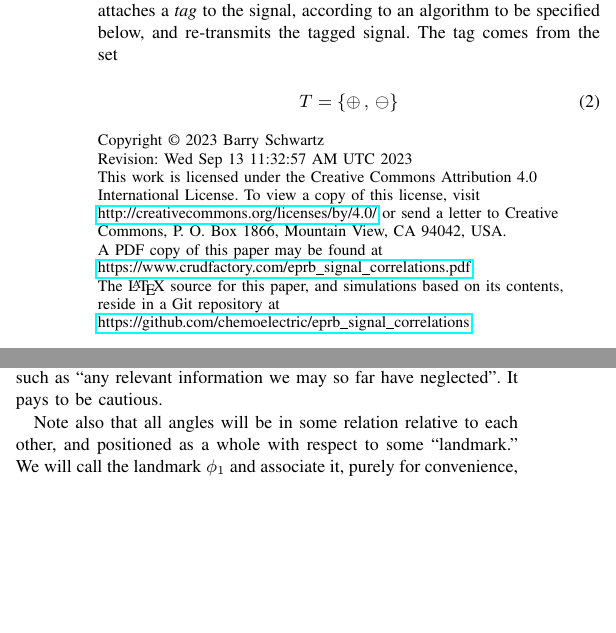
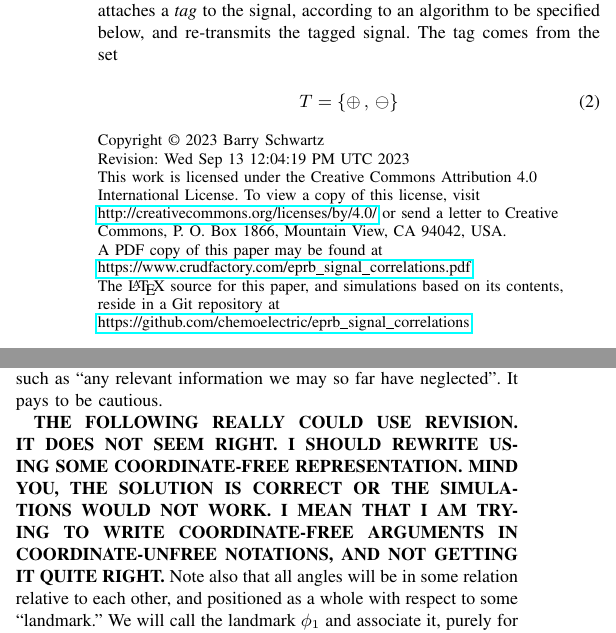
Before and after one commit to chemoelectric/eprb_signal_correlations, a LaTeX paper (Paper/eprb_signal_correlations.tex, which reads Paper/eprb_signal_correlations_revision.txt): two parts of the columns of page 1 of 3, joined at a grey line, cut so that both start at the same text, the shorter picture padded with empty space. Compiled offline with pdfLaTeX.

Commit message:
Boldface warning.

```diff
--- a/Paper/eprb_signal_correlations.tex
+++ b/Paper/eprb_signal_correlations.tex
@@ -137,12 +137,17 @@ also always adding the letter ``$\lambda$'' as a condition, meaning
 something such as ``any relevant information we may so far have
 neglected''. It pays to be cautious.
 
-Note also that all angles will be in some relation relative to each
-other, and positioned as a whole with respect to some ``landmark.'' We
-will call the landmark $\phi_1$ and associate it, purely for
-convenience, with the ``calibration'' of channel~1. The landmark may
-be any angle, and thus ``$\phi_1\in[0,2\pi]$'' will often appear as a
-condition.
+{\bf{THE FOLLOWING REALLY COULD USE REVISION. IT DOES NOT SEEM
+    RIGHT. I SHOULD REWRITE USING SOME COORDINATE-FREE
+    REPRESENTATION. MIND YOU, THE SOLUTION IS CORRECT OR THE
+    SIMULATIONS WOULD NOT WORK. I MEAN THAT I AM TRYING TO WRITE
+    COORDINATE-FREE ARGUMENTS IN COORDINATE-UNFREE NOTATIONS, AND NOT
+    GETTING IT QUITE RIGHT.}}  Note also that all angles will be in
+some relation relative to each other, and positioned as a whole with
+respect to some ``landmark.'' We will call the landmark $\phi_1$ and
+associate it, purely for convenience, with the ``calibration'' of
+channel~1. The landmark may be any angle, and thus
+``$\phi_1\in[0,2\pi]$'' will often appear as a condition.
 
 By the problem definition, one immediately gets
 \begin{align}
--- a/Paper/eprb_signal_correlations_revision.txt
+++ b/Paper/eprb_signal_correlations_revision.txt
@@ -1 +1 @@
-Wed Sep 13 11:32:57 AM UTC 2023
+Wed Sep 13 12:04:19 PM UTC 2023
```
Also changed, not shown: Paper/eprb_signal_correlations.pdf.
